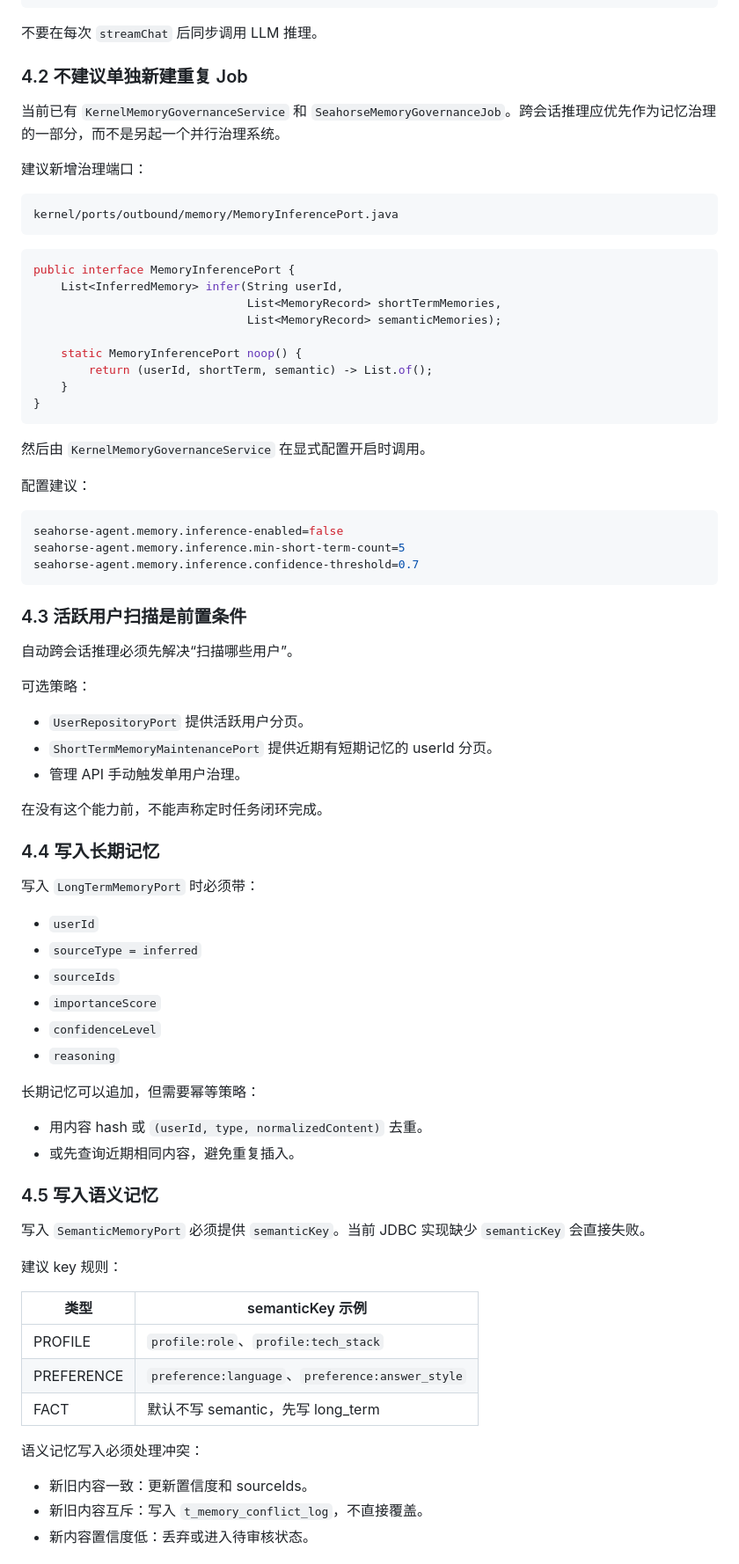
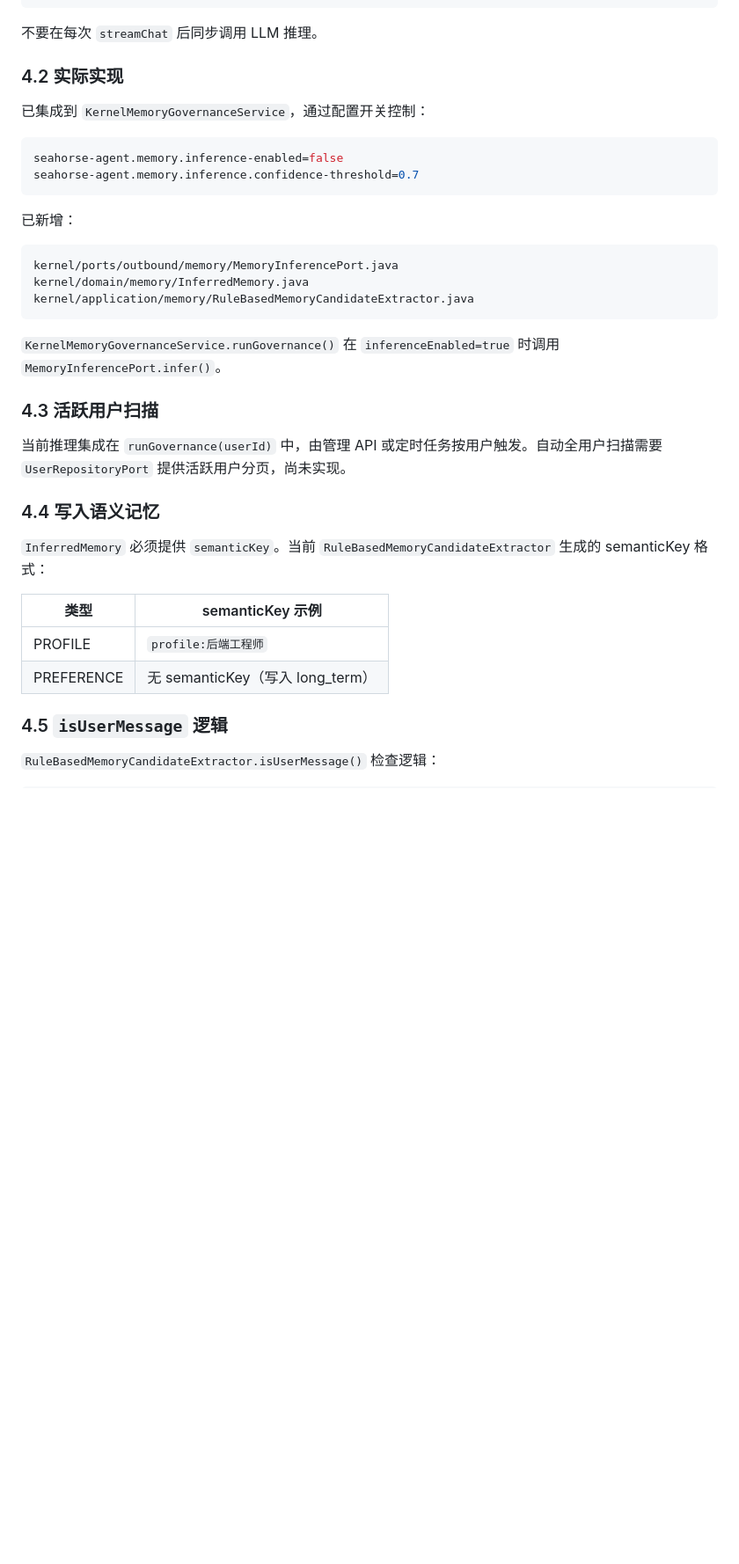
Before and after one commit to onceMisery/seahorse-agent, a Markdown page: docs/memory-query-optimizer-cross-session-design.md, the part around one of its changes. Shown at 88% size. Rendered like a GitHub page; blank space fills up the shorter version.

````diff
--- a/docs/memory-query-optimizer-cross-session-design.md
+++ b/docs/memory-query-optimizer-cross-session-design.md
@@ -281,81 +246,39 @@ LLM 输出必须包含：
 
 不要在每次 `streamChat` 后同步调用 LLM 推理。
 
-### 4.2 不建议单独新建重复 Job
+### 4.2 实际实现
 
-当前已有 `KernelMemoryGovernanceService` 和 `SeahorseMemoryGovernanceJob`。跨会话推理应优先作为记忆治理的一部分，而不是另起一个并行治理系统。
+已集成到 `KernelMemoryGovernanceService`，通过配置开关控制：
 
-建议新增治理端口：
+```properties
+seahorse-agent.memory.inference-enabled=false
+seahorse-agent.memory.inference.confidence-threshold=0.7
+```
+
+已新增：
 
 ```text
 kernel/ports/outbound/memory/MemoryInferencePort.java
+kernel/domain/memory/InferredMemory.java
+kernel/application/memory/RuleBasedMemoryCandidateExtractor.java
 ```
 
-```java
-public interface MemoryInferencePort {
-    List<InferredMemory> infer(String userId,
-                               List<MemoryRecord> shortTermMemories,
-                               List<MemoryRecord> semanticMemories);
+`KernelMemoryGovernanceService.runGovernance()` 在 `inferenceEnabled=true` 时调用 `MemoryInferencePort.infer()`。
 
-    static MemoryInferencePort noop() {
-        return (userId, shortTerm, semantic) -> List.of();
-    }
-}
-```
+### 4.3 活跃用户扫描
 
-然后由 `KernelMemoryGovernanceService` 在显式配置开启时调用。
+当前推理集成在 `runGovernance(userId)` 中，由管理 API 或定时任务按用户触发。自动全用户扫描需要 `UserRepositoryPort` 提供活跃用户分页，尚未实现。
 
-配置建议：
+### 4.4 写入语义记忆
 
-```properties
-seahorse-agent.memory.inference-enabled=false
-seahorse-agent.memory.inference.min-short-term-count=5
-seahorse-agent.memory.inference.confidence-threshold=0.7
-```
-
-### 4.3 活跃用户扫描是前置条件
-
-自动跨会话推理必须先解决“扫描哪些用户”。
-
-可选策略：
-
-- `UserRepositoryPort` 提供活跃用户分页。
-- `ShortTermMemoryMaintenancePort` 提供近期有短期记忆的 userId 分页。
-- 管理 API 手动触发单用户治理。
-
-在没有这个能力前，不能声称定时任务闭环完成。
-
-### 4.4 写入长期记忆
-
-写入 `LongTermMemoryPort` 时必须带：
-
-- `userId`
-- `sourceType = inferred`
-- `sourceIds`
-- `importanceScore`
-- `confidenceLevel`
-- `reasoning`
-
-长期记忆可以追加，但需要幂等策略：
-
-- 用内容 hash 或 `(userId, type, normalizedContent)` 去重。
-- 或先查询近期相同内容，避免重复插入。
-
-### 4.5 写入语义记忆
-
-写入 `SemanticMemoryPort` 必须提供 `semanticKey`。当前 JDBC 实现缺少 `semanticKey` 会直接失败。
-
-建议 key 规则：
+`InferredMemory` 必须提供 `semanticKey`。当前 `RuleBasedMemoryCandidateExtractor` 生成的 semanticKey 格式：
 
 | 类型 | semanticKey 示例 |
 | --- | --- |
-| PROFILE | `profile:role`、`profile:tech_stack` |
-| PREFERENCE | `preference:language`、`preference:answer_style` |
-| FACT | 默认不写 semantic，先写 long_term |
+| PROFILE | `profile:后端工程师` |
+| PREFERENCE | 无 semanticKey（写入 long_term） |
 
-语义记忆写入必须处理冲突：
+### 4.5 `isUserMessage` 逻辑
 
-- 新旧内容一致：更新置信度和 sourceIds。
-- 新旧内容互斥：写入 `t_memory_conflict_log`，不直接覆盖。
-- 新内容置信度低：丢弃或进入待审核状态。
+`RuleBasedMemoryCandidateExtractor.isUserMessage()` 检查逻辑：
 
````
Also changed, not shown: other parts of docs/memory-query-optimizer-cross-session-design.md (+133 -170 lines), docs/architecture-review-report.md (+20 -15 lines), docs/memory-system-improvement-plan.md (+91 -119 lines).
